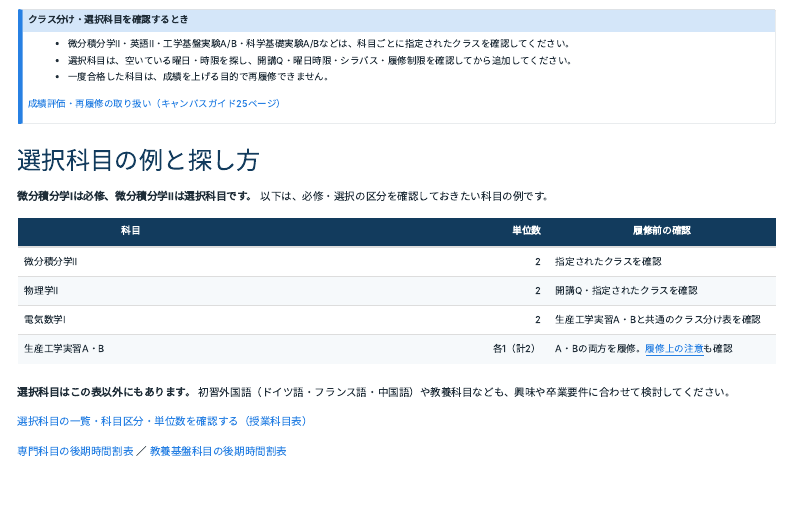
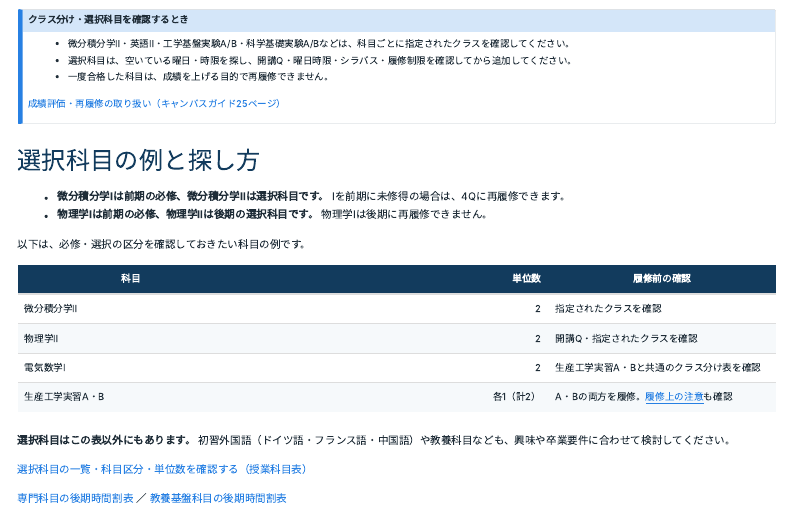
Before and after one commit to shogo-ishikawa/ee_guidance_2026b, a Quarto document (registration.qmd): the page in a window 1100 px wide, from 2360 px down. Rendered offline with R 4.5, knitr and Pandoc in place of Quarto, with nearby package versions; menus at the side of the page are left out.

Commit message:
Clarify Physics I and II requirements and fall retake availability

```diff
--- a/registration.qmd
+++ b/registration.qmd
@@ -120,7 +120,10 @@ GPAによる緩和とは別に、上限算入の例外として、生産実習
 
 ### 選択科目の例と探し方 {#elective-examples}
 
-**微分積分学Ⅰは必修、微分積分学Ⅱは選択科目です。** 以下は、必修・選択の区分を確認しておきたい科目の例です。
+- **微分積分学Ⅰは前期の必修、微分積分学Ⅱは選択科目です。** Ⅰを前期に未修得の場合は、4Qに再履修できます。
+- **物理学Ⅰは前期の必修、物理学Ⅱは後期の選択科目です。** 物理学Ⅰは後期に再履修できません。
+
+以下は、必修・選択の区分を確認しておきたい科目の例です。
 
 | 科目 | 単位数 | 履修前の確認 |
 |---|---:|---|
```
